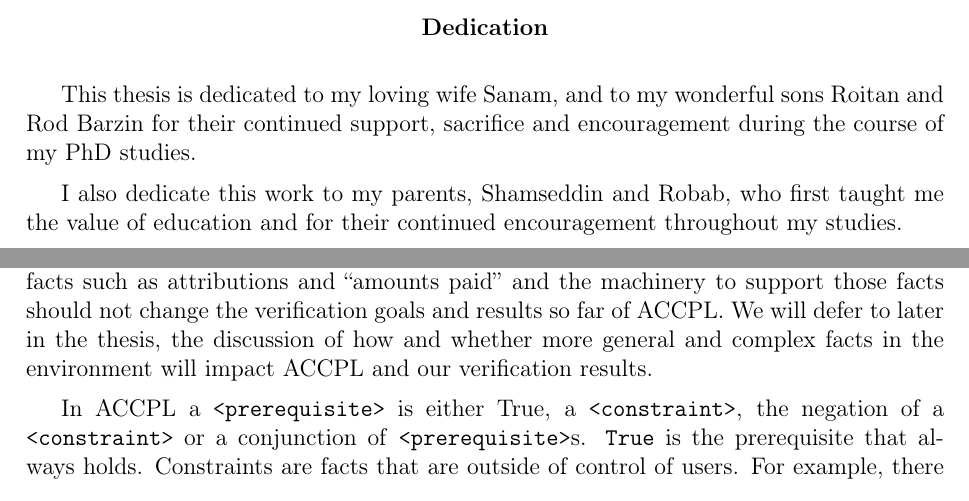
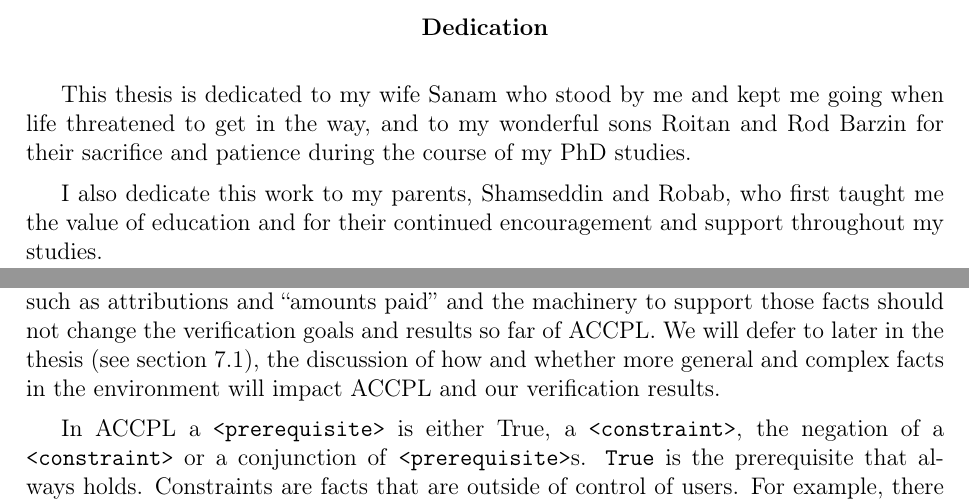
Before and after one commit to bsistany/phd-thesis, a LaTeX thesis (uottawa-thesis.tex, which reads parts/04-dedication.tex, parts/110-odrl0-syntax.tex): two parts of pages 4 and 20 of 91, joined at a grey line, cut so that both start at the same text. The pictures show the PDF file uottawa-thesis.pdf that the author committed with the source.

Commit message:
dedication plus a few minor fixes

```diff
--- a/parts/04-dedication.tex
+++ b/parts/04-dedication.tex
@@ -3,5 +3,5 @@
 
 \begin{center}\textbf{Dedication}\end{center}
 
-This thesis is dedicated to my loving wife Sanam, and to my wonderful sons Roitan and Rod Barzin for their continued support, sacrifice and encouragement during the course of my PhD studies.
+This thesis is dedicated to my wife Sanam who stood by me and kept me going when life threatened to get in the way, and to my wonderful sons Roitan and Rod Barzin for their sacrifice and patience during the course of my PhD studies.
 
--- a/parts/110-odrl0-syntax.tex
+++ b/parts/110-odrl0-syntax.tex
@@ -12,7 +12,7 @@ In the following we will cover the abstract syntax of \ac{ACCPL} that we later i
 \section{Environmental Facts}\label{sec:odrl0}
 To determine the outcome of policies, specified conditions in those policies are evaluated but to do so environmental facts are often needed. In the \ac{drm} realm with its focus on usage control, certain facts are typically tracked in the environment. The count of how many times an asset has been accessed, the amount a user has paid to access an asset and finally whether a user has made an attribution (e.g. mentioning the content owner by name) are examples of the kind of facts environments hold.
 
-In \ac{ACCPL}, agreements and facts (i.e. environments) will refer to a count of how many times each policy should be used and has been used respectively, to justify an action. This is the only fact that \ac{ACCPL} will cover although we conjecture adding other simple facts such as attributions and ``amounts paid'' and the machinery to support those facts should not change the verification goals and results so far of \ac{ACCPL}. We will defer to later in the thesis, the discussion of how and whether more general and complex facts in the environment will impact \ac{ACCPL} and our verification results.
+In \ac{ACCPL}, agreements and facts (i.e. environments) will refer to a count of how many times each policy should be used and has been used respectively, to justify an action. This is the only fact that \ac{ACCPL} will cover although we conjecture adding other simple facts such as attributions and ``amounts paid'' and the machinery to support those facts should not change the verification goals and results so far of \ac{ACCPL}. We will defer to later in the thesis (see section~\ref{sec:missingreqs}), the discussion of how and whether more general and complex facts in the environment will impact \ac{ACCPL} and our verification results.
 
 In \ac{ACCPL} a \syn{<prerequisite>} is either True, a \syn{<constraint>}, the negation of a \syn{<constraint>} or a conjunction of \syn{<prerequisite>}s. \syn{True} is the prerequisite that always holds. Constraints are facts that are outside of control of users. For example, there is nothing \syn{Alice} can do to satisfy the constraint ``user must be Bob''. In listing~\ref{lst:agreementpucella2006} we have a policy set (what follows the keyword `with') that is a conjunction of two base (or primitive) policy sets. Both primitive policy sets in this listing specify a \syn{<prerequisite>} of True. The first policy set contains a primitive policy which in turn is composed of a \syn{<prerequisite>} (\syn{count[5]}) and an action (first \syn{print}). The second policy set in listing~\ref{lst:agreementpucella2006} contains a primitive policy which specifies the action \syn{print} (second \syn{print} in the listing). The primitive policy belonging to the second policy set specifies a \syn{<prerequisite>} that is a conjunction of two primitive \syn{<prerequisite>}s: \syn{Alice} and \syn{count[5]}. Note that although the policy set in listing~\ref{lst:agreementpucella2006} shows a conjunction of two base (or primitive) policy sets, in \ac{ACCPL} we only support base policy sets (policy sets that are not composed of other policy sets) i.e. no combining of base policy sets using conjunctions or other combining operators.
 
```
Also changed, not shown: bibliography/keylatex.bib (+2 -1 lines), parts/125-odrl0-semantics-coq.tex (+1 -1 lines), uottawa-thesis.pdf, parts/04-dedication.tex (2 more changed lines).
